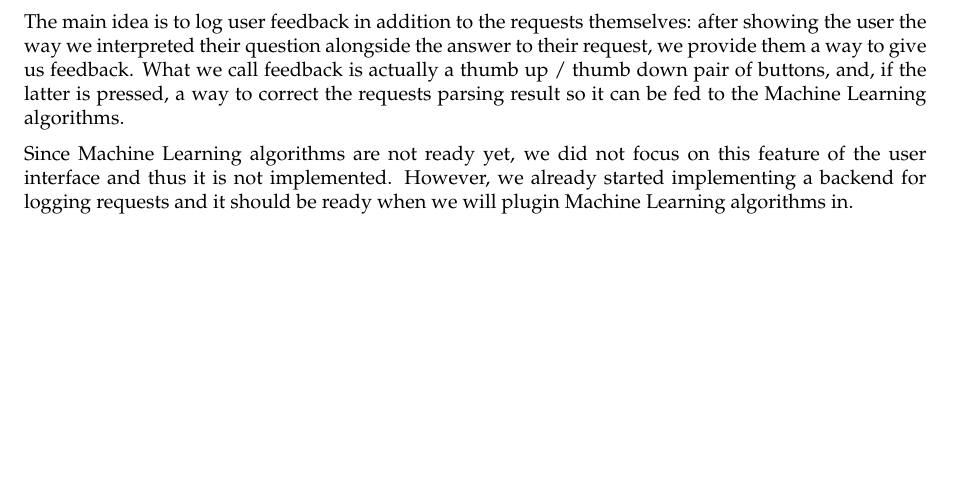
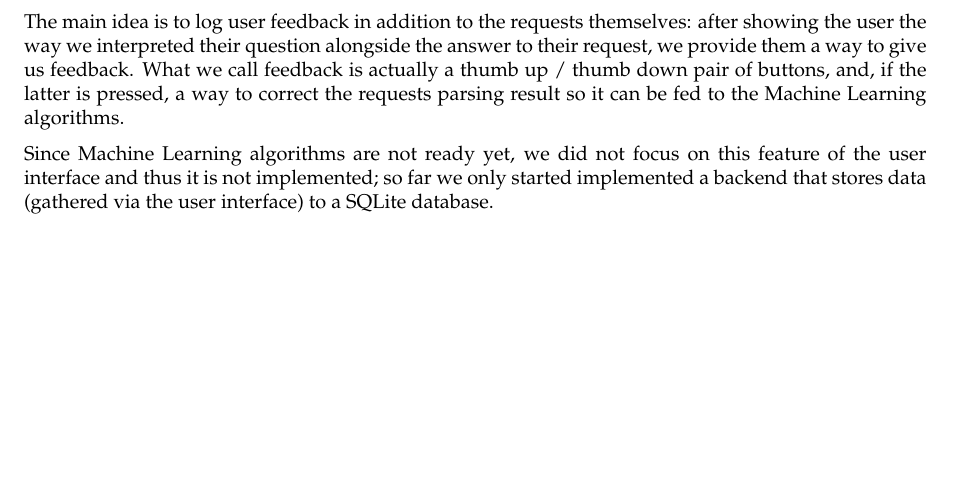
Before and after one commit to ProjetPP/Papers, a LaTeX document (MidtermReport/main.tex, which reads MidtermReport/UI.tex): part of page 6 of 12, cut so that both start at the same text. Compiled offline with pdfLaTeX.

Commit message:
We don't care if the backend is ready if the UI is not.

```diff
--- a/MidtermReport/UI.tex
+++ b/MidtermReport/UI.tex
@@ -19,7 +19,6 @@ buttons, and, if the latter is pressed, a way to correct the requests
 parsing result so it can be fed to the Machine Learning algorithms.
 
 Since Machine Learning algorithms are not ready yet, we did not focus
-on this feature of the user interface and thus it is not implemented.
-However, we already started implementing a backend for logging requests
-and it should be ready when we will plugin Machine Learning algorithms
-in.
+on this feature of the user interface and thus it is not implemented;
+so far we only started implemented a backend that stores data
+(gathered via the user interface) to a SQLite database.
```
